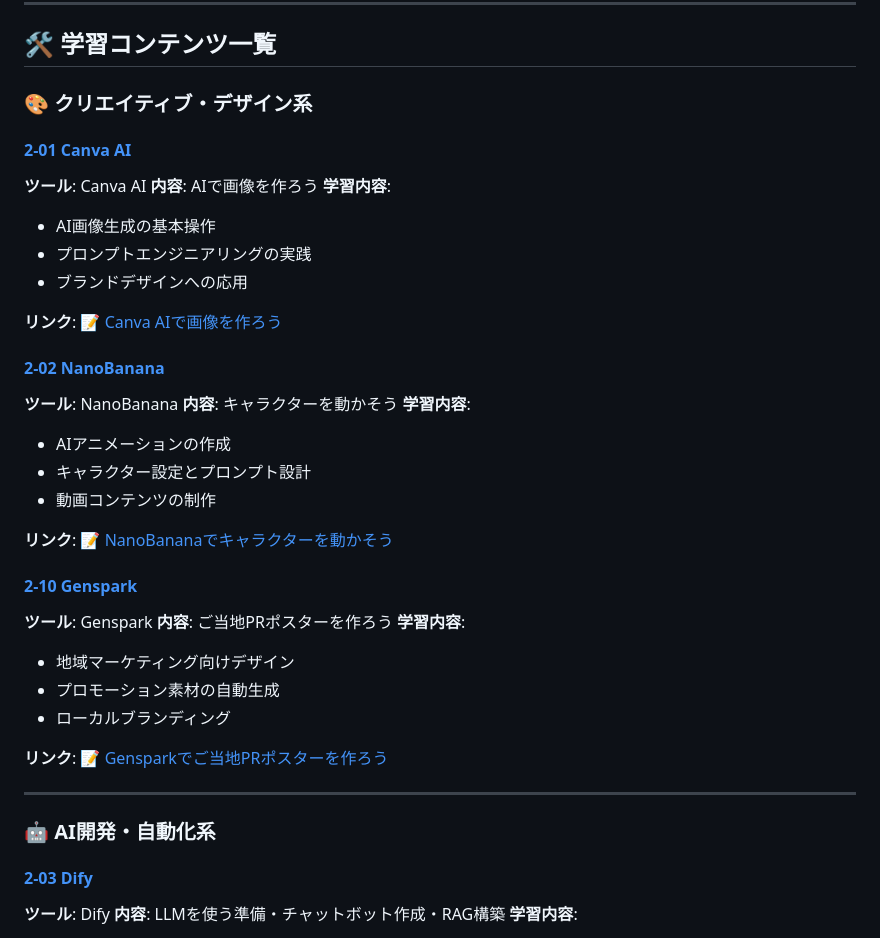
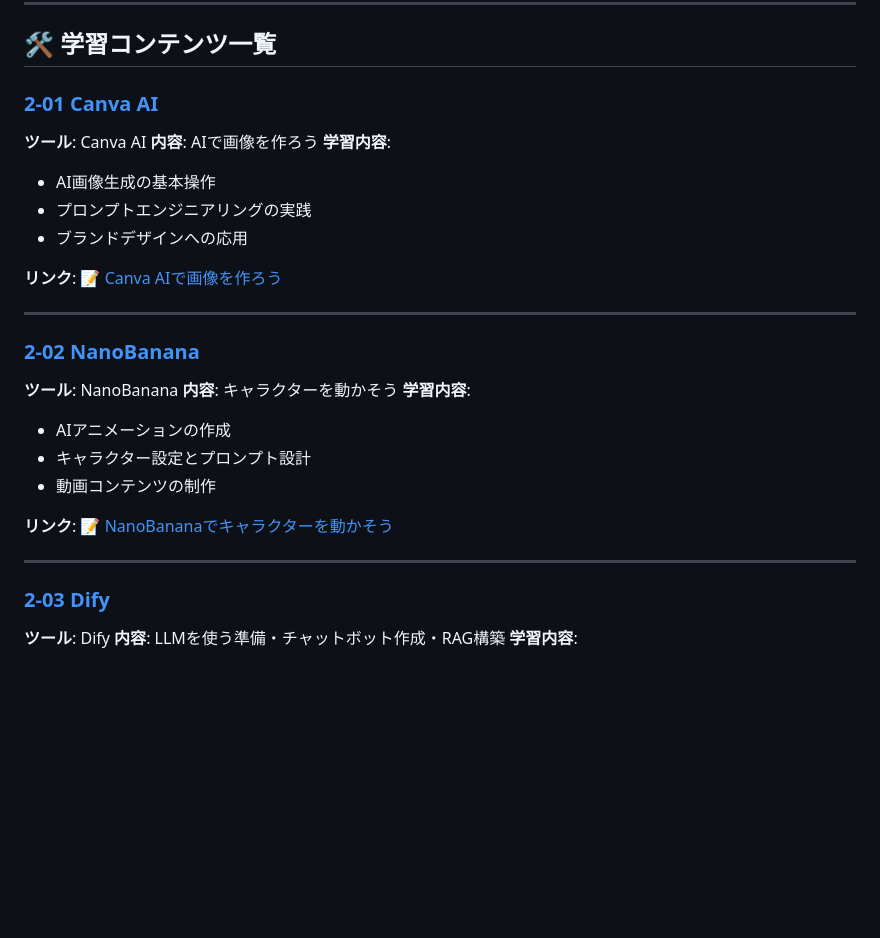
Before and after one commit to SAETAG/ai_workshop, a Markdown page: 当日資料（9月12日講義用）/2_最新AIツールをさわろう/README.md, the part around the change printed below. Drawn GitHub-style; blank space fills up the shorter version.

```diff
--- a/当日資料（9月12日講義用）/2_最新AIツールをさわろう/README.md
+++ b/当日資料（9月12日講義用）/2_最新AIツールをさわろう/README.md
@@ -22,9 +22,7 @@
 
 ## 🛠️ 学習コンテンツ一覧
 
-### 🎨 クリエイティブ・デザイン系
-
-#### [2-01 Canva AI](./2-01_CanvaAI/)
+### [2-01 Canva AI](./2-01_CanvaAI/)
 **ツール**: Canva AI
 **内容**: AIで画像を作ろう
 **学習内容**:
@@ -34,7 +32,9 @@
 
 **リンク**: [📝 Canva AIで画像を作ろう](./2-01_CanvaAI/2-1-1_CanvaAIで画像を作ろう.md)
 
-#### [2-02 NanoBanana](./2-02_NanoBanana/)
+---
+
+### [2-02 NanoBanana](./2-02_NanoBanana/)
 **ツール**: NanoBanana
 **内容**: キャラクターを動かそう
 **学習内容**:
@@ -44,21 +44,9 @@
 
 **リンク**: [📝 NanoBananaでキャラクターを動かそう](./2-02_NanoBanana/2-2-1_NanoBananaでキャラクターを動かそう.md)
 
-#### [2-10 Genspark](./2-10_Genspark/)
-**ツール**: Genspark
-**内容**: ご当地PRポスターを作ろう
-**学習内容**:
-- 地域マーケティング向けデザイン
-- プロモーション素材の自動生成
-- ローカルブランディング
-
-**リンク**: [📝 Gensparkでご当地PRポスターを作ろう](./2-10_Genspark/2-10-1_Gensparkでご当地PRポスターを作ろう.md)
-
 ---
 
-### 🤖 AI開発・自動化系
-
-#### [2-03 Dify](./2-03_DIfy/)
+### [2-03 Dify](./2-03_DIfy/)
 **ツール**: Dify
 **内容**: LLMを使う準備・チャットボット作成・RAG構築
 **学習内容**:
```
Also changed, not shown: other parts of 当日資料（9月12日講義用）/2_最新AIツールをさわろう/README.md (+63 -51 lines), 当日資料（9月12日講義用）/4_自己学習のためのガイド/AI活用に役立つ周辺技術ガイド.md (+1 -1 lines).
